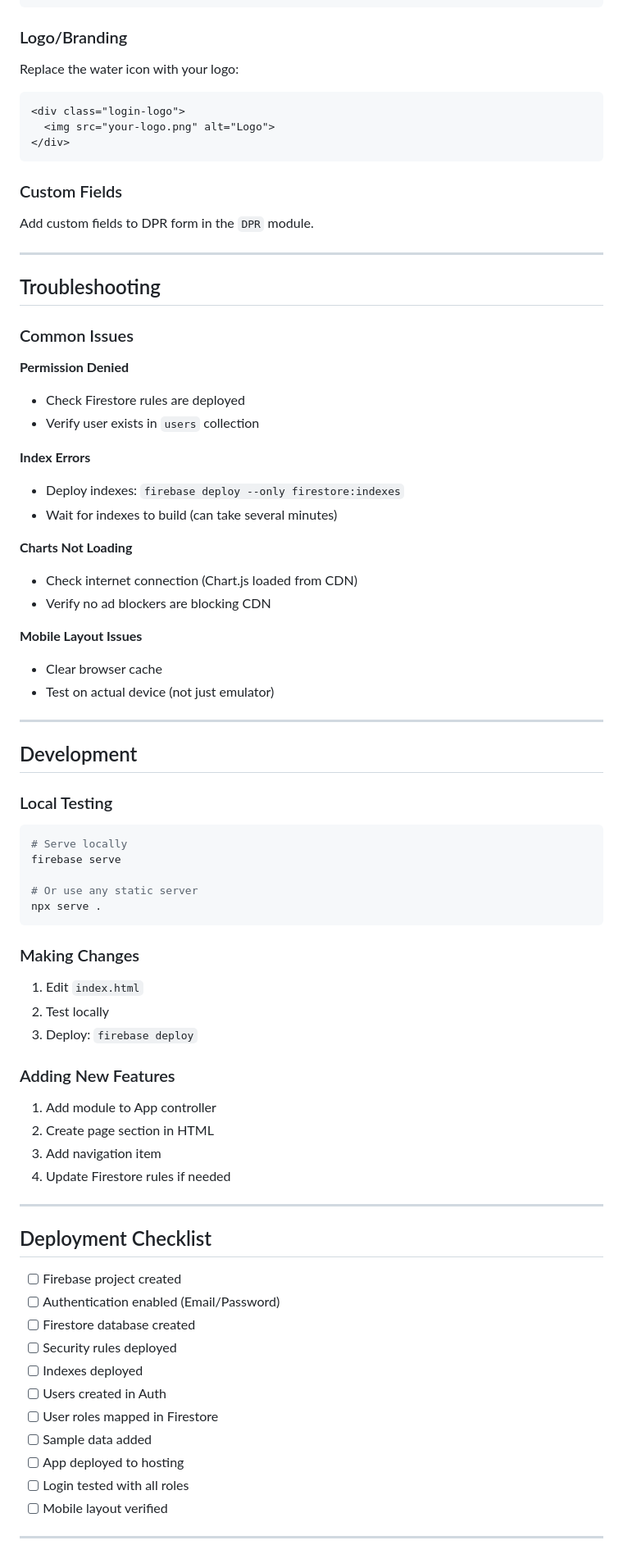
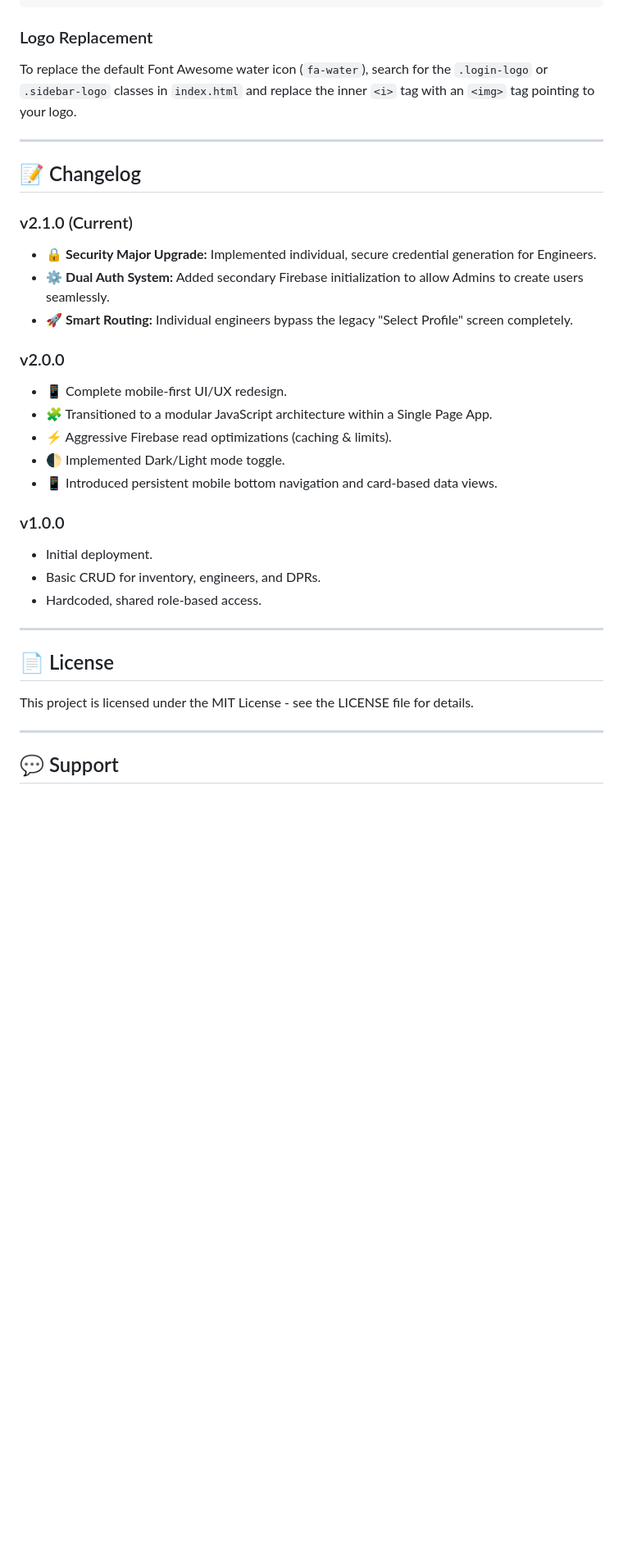
Before and after one commit to saipipemanagement/saipipemanagement.github.io, a Markdown page: README.md, the part around one of its changes. Shown at 82% size. Drawn GitHub-style; blank space fills up the shorter version.

````diff
--- a/README.md
+++ b/README.md
@@ -211,78 +190,37 @@ Edit CSS variables in `index.html`:
 }
 ```
 
-### Logo/Branding
-Replace the water icon with your logo:
-```html
-<div class="login-logo">
-  <img src="your-logo.png" alt="Logo">
-</div>
-```
-
-### Custom Fields
-Add custom fields to DPR form in the `DPR` module.
+### Logo Replacement
+To replace the default Font Awesome water icon (`fa-water`), search for the `.login-logo` or `.sidebar-logo` classes in `index.html` and replace the inner `<i>` tag with an `<img>` tag pointing to your logo.
 
 ---
 
-## Troubleshooting
+## 📝 Changelog
 
-### Common Issues
+### v2.1.0 (Current)
+- 🔒 **Security Major Upgrade:** Implemented individual, secure credential generation for Engineers.
+- ⚙️ **Dual Auth System:** Added secondary Firebase initialization to allow Admins to create users seamlessly.
+- 🚀 **Smart Routing:** Individual engineers bypass the legacy "Select Profile" screen completely.
 
-**Permission Denied**
-- Check Firestore rules are deployed
-- Verify user exists in `users` collection
+### v2.0.0
+- 📱 Complete mobile-first UI/UX redesign.
+- 🧩 Transitioned to a modular JavaScript architecture within a Single Page App.
+- ⚡ Aggressive Firebase read optimizations (caching & limits).
+- 🌓 Implemented Dark/Light mode toggle.
+- 📱 Introduced persistent mobile bottom navigation and card-based data views.
 
-**Index Errors**
-- Deploy indexes: `firebase deploy --only firestore:indexes`
-- Wait for indexes to build (can take several minutes)
-
-**Charts Not Loading**
-- Check internet connection (Chart.js loaded from CDN)
-- Verify no ad blockers are blocking CDN
-
-**Mobile Layout Issues**
-- Clear browser cache
-- Test on actual device (not just emulator)
+### v1.0.0
+- Initial deployment.
+- Basic CRUD for inventory, engineers, and DPRs.
+- Hardcoded, shared role-based access.
 
 ---
 
-## Development
+## 📄 License
 
-### Local Testing
-```bash
-# Serve locally
-firebase serve
-
-# Or use any static server
-npx serve .
-```
-
-### Making Changes
-1. Edit `index.html`
-2. Test locally
-3. Deploy: `firebase deploy`
-
-### Adding New Features
-1. Add module to App controller
-2. Create page section in HTML
-3. Add navigation item
-4. Update Firestore rules if needed
+This project is licensed under the MIT License - see the LICENSE file for details.
 
 ---
 
-## Deployment Checklist
+## 💬 Support
 
-- [ ] Firebase project created
-- [ ] Authentication enabled (Email/Password)
-- [ ] Firestore database created
-- [ ] Security rules deployed
-- [ ] Indexes deployed
-- [ ] Users created in Auth
-- [ ] User roles mapped in Firestore
-- [ ] Sample data added
-- [ ] App deployed to hosting
-- [ ] Login tested with all roles
-- [ ] Mobile layout verified
-
----
-
````
Also changed, not shown: other parts of README.md (+127 -194 lines).
